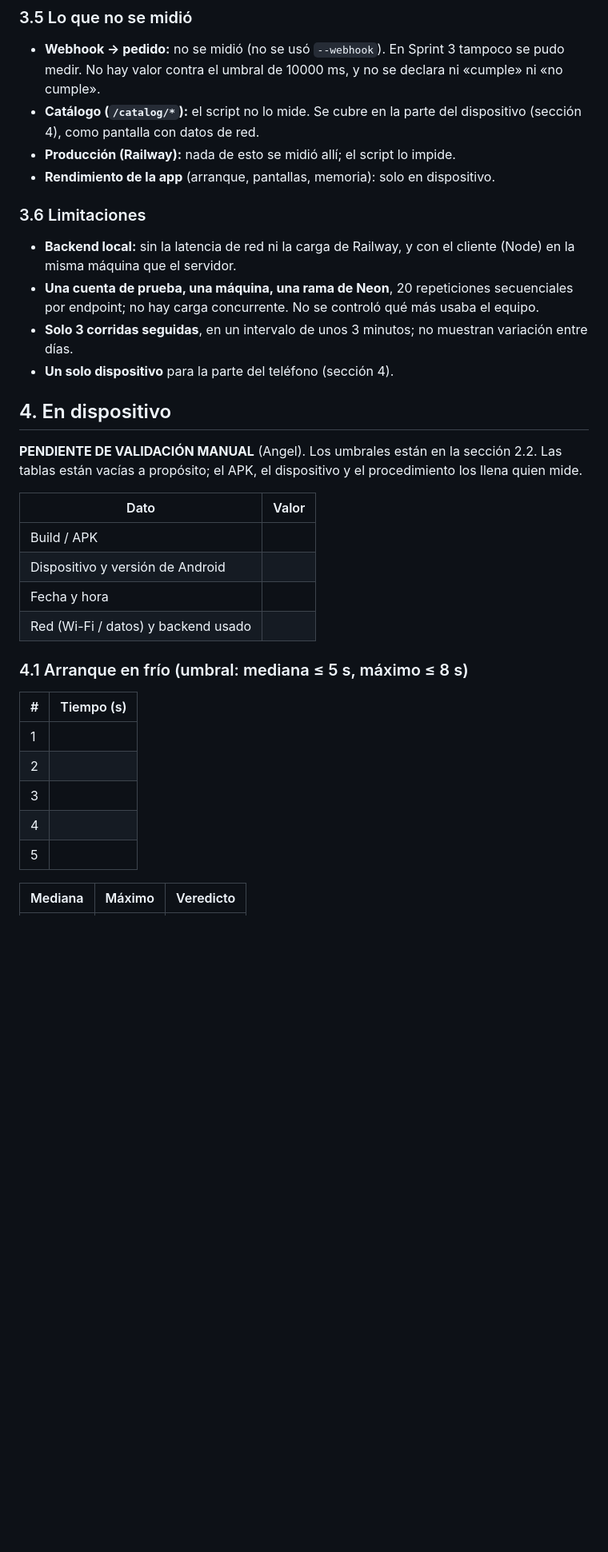
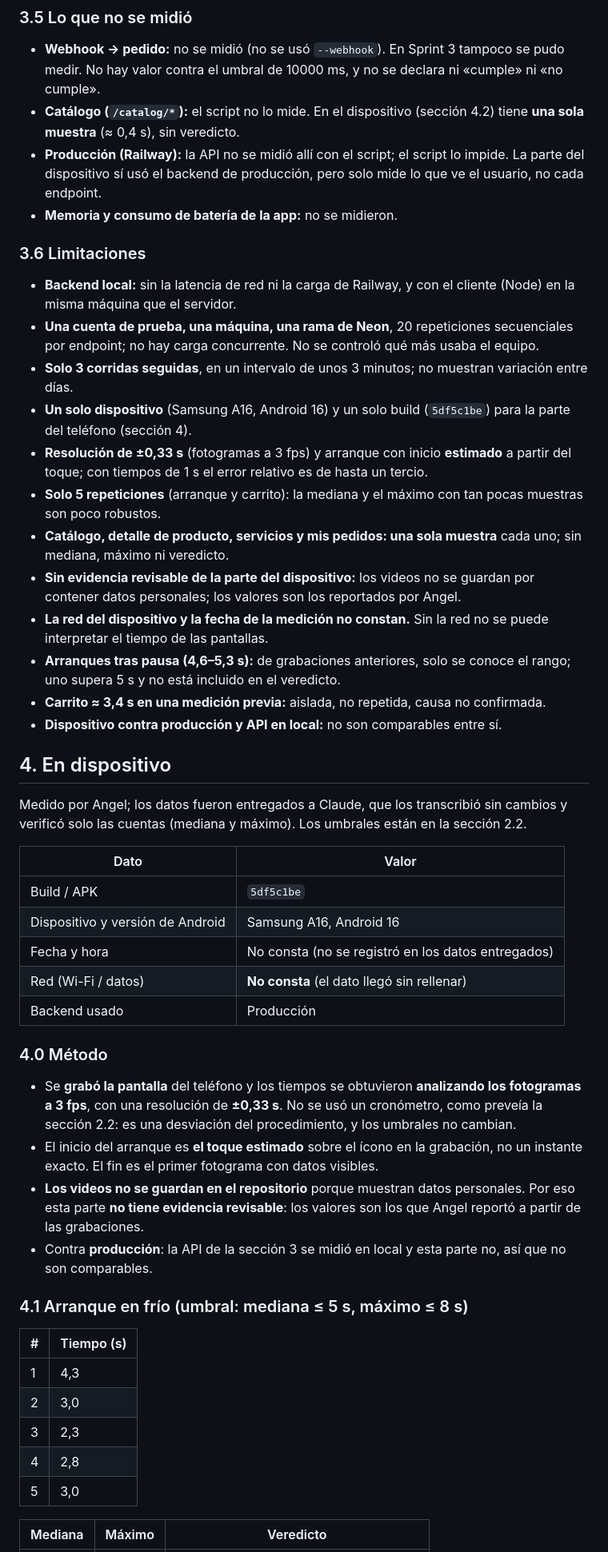
Before and after one commit to AngeloMtz/syscom-mobile, a Markdown page: docs/pruebas/rendimiento-final.md, the part around one of its changes. Shown at 80% size. Drawn GitHub-style; blank space fills up the shorter version.

Commit message:
docs: mediciones en dispositivo y tamaño del APK del rendimiento final (#46)

```diff
--- a/docs/pruebas/rendimiento-final.md
+++ b/docs/pruebas/rendimiento-final.md
@@ -112,36 +112,51 @@ Hoy salió más lento que en Sprint 3 en todos los endpoints, sobre todo `GET /c
 
 ### 3.5 Lo que no se midió
 - **Webhook → pedido:** no se midió (no se usó `--webhook`). En Sprint 3 tampoco se pudo medir. No hay valor contra el umbral de 10000 ms, y no se declara ni «cumple» ni «no cumple».
-- **Catálogo (`/catalog/*`):** el script no lo mide. Se cubre en la parte del dispositivo (sección 4), como pantalla con datos de red.
-- **Producción (Railway):** nada de esto se midió allí; el script lo impide.
-- **Rendimiento de la app** (arranque, pantallas, memoria): solo en dispositivo.
+- **Catálogo (`/catalog/*`):** el script no lo mide. En el dispositivo (sección 4.2) tiene **una sola muestra** (≈ 0,4 s), sin veredicto.
+- **Producción (Railway):** la API no se midió allí con el script; el script lo impide. La parte del dispositivo sí usó el backend de producción, pero solo mide lo que ve el usuario, no cada endpoint.
+- **Memoria y consumo de batería de la app:** no se midieron.
 
 ### 3.6 Limitaciones
 - **Backend local:** sin la latencia de red ni la carga de Railway, y con el cliente (Node) en la misma máquina que el servidor.
 - **Una cuenta de prueba, una máquina, una rama de Neon**, 20 repeticiones secuenciales por endpoint; no hay carga concurrente. No se controló qué más usaba el equipo.
 - **Solo 3 corridas seguidas**, en un intervalo de unos 3 minutos; no muestran variación entre días.
-- **Un solo dispositivo** para la parte del teléfono (sección 4).
+- **Un solo dispositivo** (Samsung A16, Android 16) y un solo build (`5df5c1be`) para la parte del teléfono (sección 4).
+- **Resolución de ±0,33 s** (fotogramas a 3 fps) y arranque con inicio **estimado** a partir del toque; con tiempos de 1 s el error relativo es de hasta un tercio.
+- **Solo 5 repeticiones** (arranque y carrito): la mediana y el máximo con tan pocas muestras son poco robustos.
+- **Catálogo, detalle de producto, servicios y mis pedidos: una sola muestra** cada uno; sin mediana, máximo ni veredicto.
+- **Sin evidencia revisable de la parte del dispositivo:** los videos no se guardan por contener datos personales; los valores son los reportados por Angel.
+- **La red del dispositivo y la fecha de la medición no constan.** Sin la red no se puede interpretar el tiempo de las pantallas.
+- **Arranques tras pausa (4,6–5,3 s):** de grabaciones anteriores, solo se conoce el rango; uno supera 5 s y no está incluido en el veredicto.
+- **Carrito ≈ 3,4 s en una medición previa:** aislada, no repetida, causa no confirmada.
+- **Dispositivo contra producción y API en local:** no son comparables entre sí.
 
 ## 4. En dispositivo
 
-**PENDIENTE DE VALIDACIÓN MANUAL** (Angel). Los umbrales están en la sección 2.2. Las tablas están vacías a propósito; el APK, el dispositivo y el procedimiento los llena quien mide.
+Medido por Angel; los datos fueron entregados a Claude, que los transcribió sin cambios y verificó solo las cuentas (mediana y máximo). Los umbrales están en la sección 2.2.
 
 | Dato | Valor |
 |---|---|
-| Build / APK | |
-| Dispositivo y versión de Android | |
-| Fecha y hora | |
-| Red (Wi-Fi / datos) y backend usado | |
+| Build / APK | `5df5c1be` |
+| Dispositivo y versión de Android | Samsung A16, Android 16 |
+| Fecha y hora | No consta (no se registró en los datos entregados) |
+| Red (Wi-Fi / datos) | **No consta** (el dato llegó sin rellenar) |
+| Backend usado | Producción |
+
+### 4.0 Método
+- Se **grabó la pantalla** del teléfono y los tiempos se obtuvieron **analizando los fotogramas a 3 fps**, con una resolución de **±0,33 s**. No se usó un cronómetro, como preveía la sección 2.2: es una desviación del procedimiento, y los umbrales no cambian.
+- El inicio del arranque es **el toque estimado** sobre el ícono en la grabación, no un instante exacto. El fin es el primer fotograma con datos visibles.
+- **Los videos no se guardan en el repositorio** porque muestran datos personales. Por eso esta parte **no tiene evidencia revisable**: los valores son los que Angel reportó a partir de las grabaciones.
+- Contra **producción**: la API de la sección 3 se midió en local y esta parte no, así que no son comparables.
 
 ### 4.1 Arranque en frío (umbral: mediana ≤ 5 s, máximo ≤ 8 s)
 
 | # | Tiempo (s) |
 |---|---|
-| 1 | |
-| 2 | |
-| 3 | |
-| 4 | |
-| 5 | |
+| 1 | 4,3 |
+| 2 | 3,0 |
+| 3 | 2,3 |
+| 4 | 2,8 |
+| 5 | 3,0 |
 
 | Mediana | Máximo | Veredicto |
 |---|---|---|
```
Also changed, not shown: other parts of docs/pruebas/rendimiento-final.md (+28 -14 lines).
